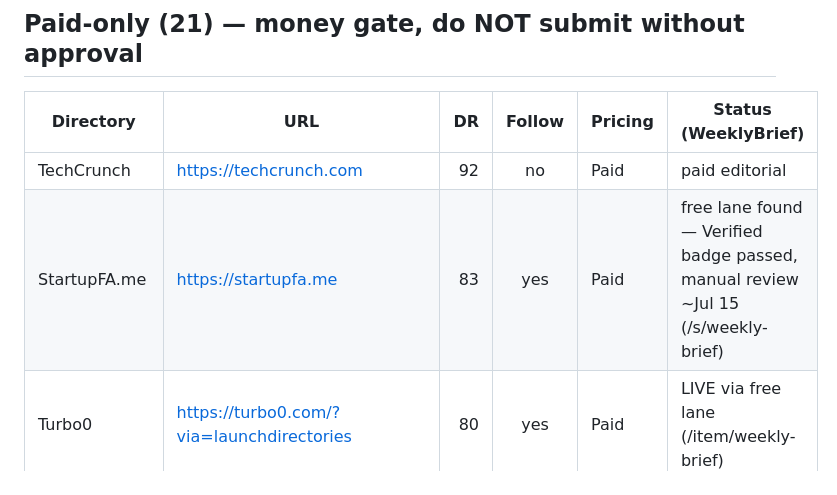
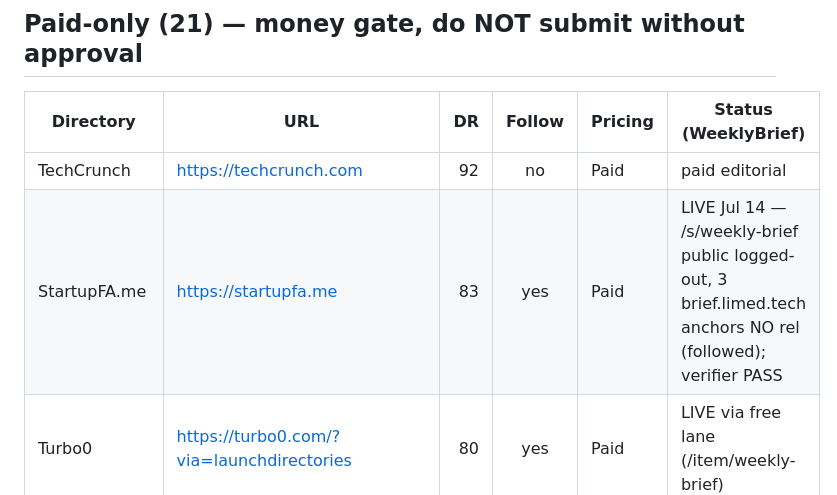
Before and after one commit to Eastkap/autocomp, a Markdown page: tools/launchdirectories-list.md, the part around the change. GitHub-like rendering.

Commit message:
sync: directories: StartupFame LIVE (7th listing) — DR-83 followed backlink, verifier PASS

```diff
--- a/tools/launchdirectories-list.md
+++ b/tools/launchdirectories-list.md
@@ -117,7 +117,7 @@ Re-scrape recipe at the bottom. Sorted by Ahrefs Domain Rating (DR) desc within
 | Directory | URL | DR | Follow | Pricing | Status (WeeklyBrief) |
 |---|---|--:|:--:|---|---|
 | TechCrunch | https://techcrunch.com | 92 | no | Paid | paid editorial |
-| StartupFA.me | https://startupfa.me | 83 | yes | Paid | free lane found — Verified badge passed, manual review ~Jul 15 (/s/weekly-brief) |
+| StartupFA.me | https://startupfa.me | 83 | yes | Paid | LIVE Jul 14 — /s/weekly-brief public logged-out, 3 brief.limed.tech anchors NO rel (followed); verifier PASS |
 | Turbo0 | https://turbo0.com/?via=launchdirectories | 80 | yes | Paid | LIVE via free lane (/item/weekly-brief) |
 | Toolpilot | https://www.toolpilot.ai | 78 | yes | Paid |  |
 | There's An AI For That | https://theresanaiforthat.com/?via=krzysztof | 77 | yes | Paid |  |
```
